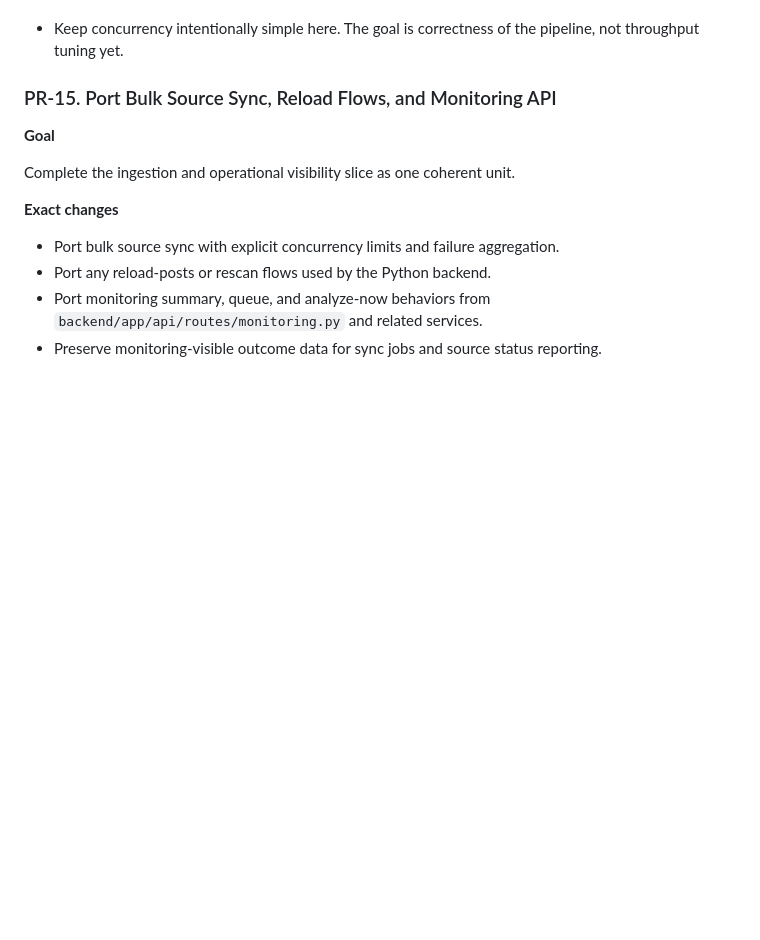
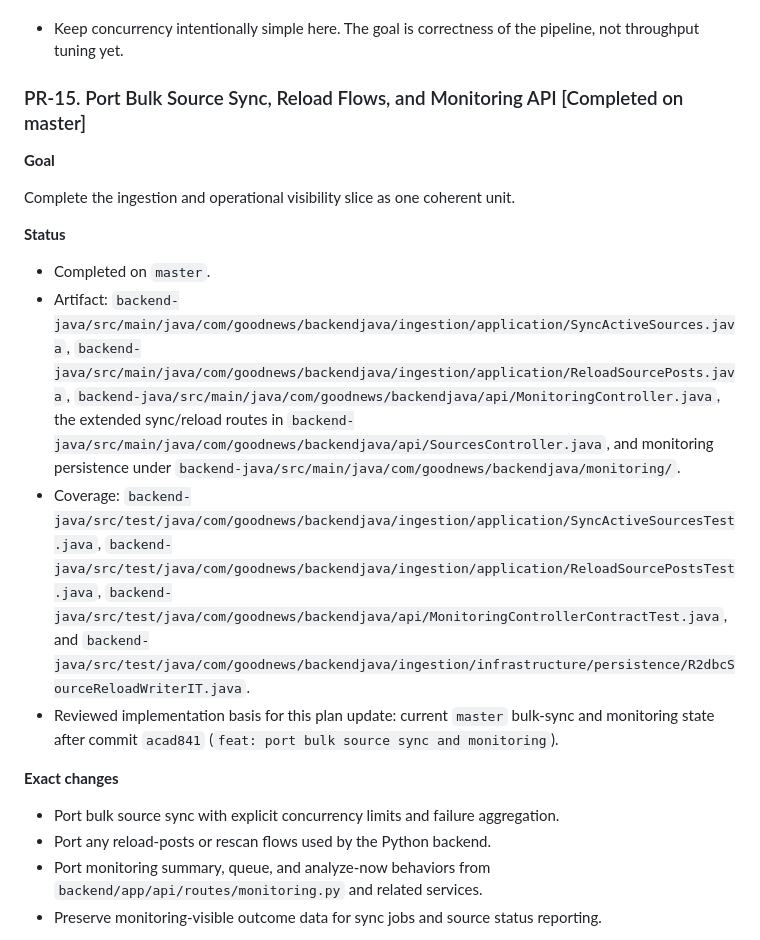
Before and after one commit to sasha-matveev/good-news, a Markdown page: docs/reactive-java-backend-migration-plan.md, the part around the change. GitHub-like rendering; blank space fills up the shorter version.

Commit message:
docs: mark pr-15 complete in migration plan

```diff
--- a/docs/reactive-java-backend-migration-plan.md
+++ b/docs/reactive-java-backend-migration-plan.md
@@ -565,11 +565,18 @@ Build the reusable ingestion base and prove one end-to-end sync path.
 
 - Keep concurrency intentionally simple here. The goal is correctness of the pipeline, not throughput tuning yet.
 
-### PR-15. Port Bulk Source Sync, Reload Flows, and Monitoring API
+### PR-15. Port Bulk Source Sync, Reload Flows, and Monitoring API [Completed on master]
 
 **Goal**
 
 Complete the ingestion and operational visibility slice as one coherent unit.
+
+**Status**
+
+- Completed on `master`.
+- Artifact: `backend-java/src/main/java/com/goodnews/backendjava/ingestion/application/SyncActiveSources.java`, `backend-java/src/main/java/com/goodnews/backendjava/ingestion/application/ReloadSourcePosts.java`, `backend-java/src/main/java/com/goodnews/backendjava/api/MonitoringController.java`, the extended sync/reload routes in `backend-java/src/main/java/com/goodnews/backendjava/api/SourcesController.java`, and monitoring persistence under `backend-java/src/main/java/com/goodnews/backendjava/monitoring/`.
+- Coverage: `backend-java/src/test/java/com/goodnews/backendjava/ingestion/application/SyncActiveSourcesTest.java`, `backend-java/src/test/java/com/goodnews/backendjava/ingestion/application/ReloadSourcePostsTest.java`, `backend-java/src/test/java/com/goodnews/backendjava/api/MonitoringControllerContractTest.java`, and `backend-java/src/test/java/com/goodnews/backendjava/ingestion/infrastructure/persistence/R2dbcSourceReloadWriterIT.java`.
+- Reviewed implementation basis for this plan update: current `master` bulk-sync and monitoring state after commit `acad841` (`feat: port bulk source sync and monitoring`).
 
 **Exact changes**
 
```
